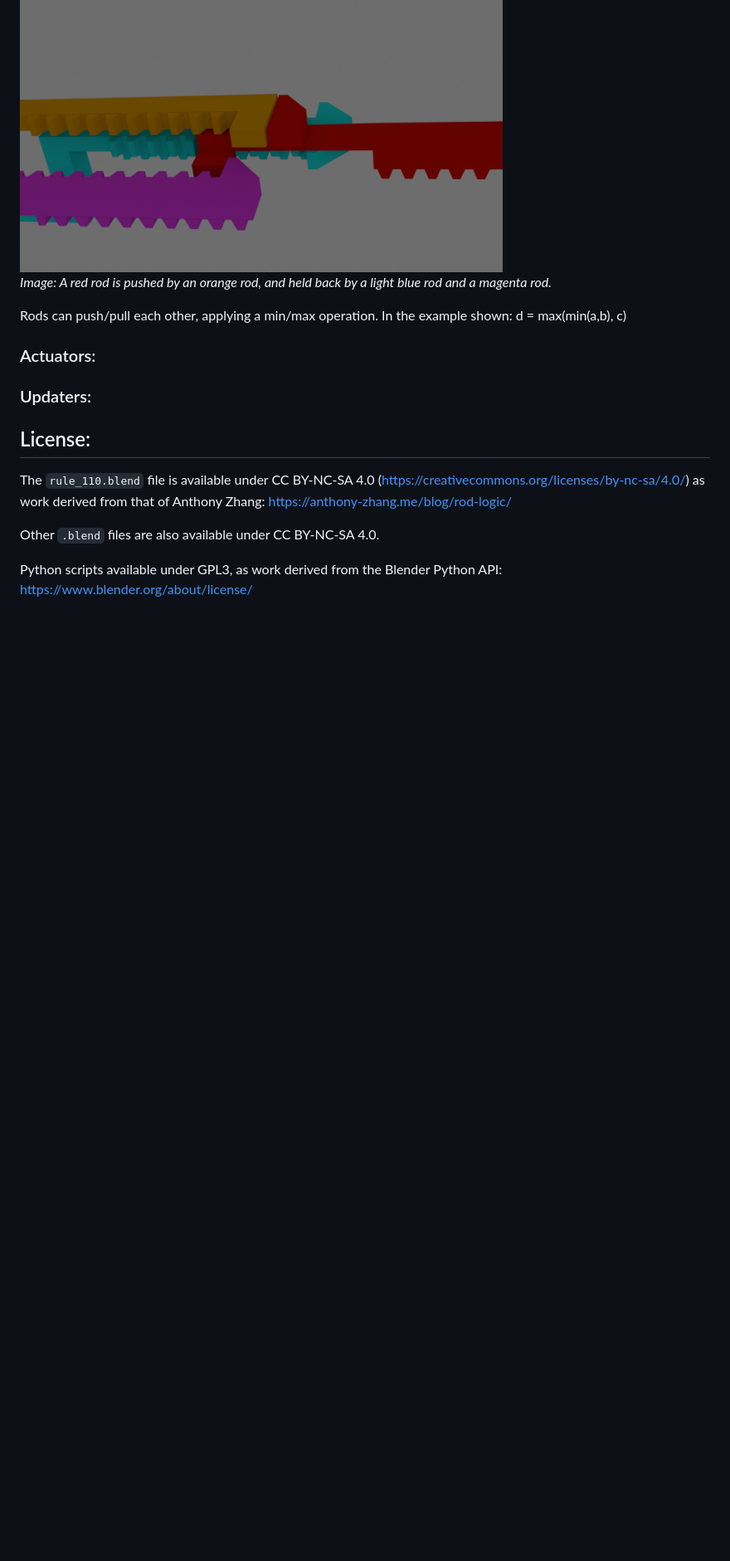
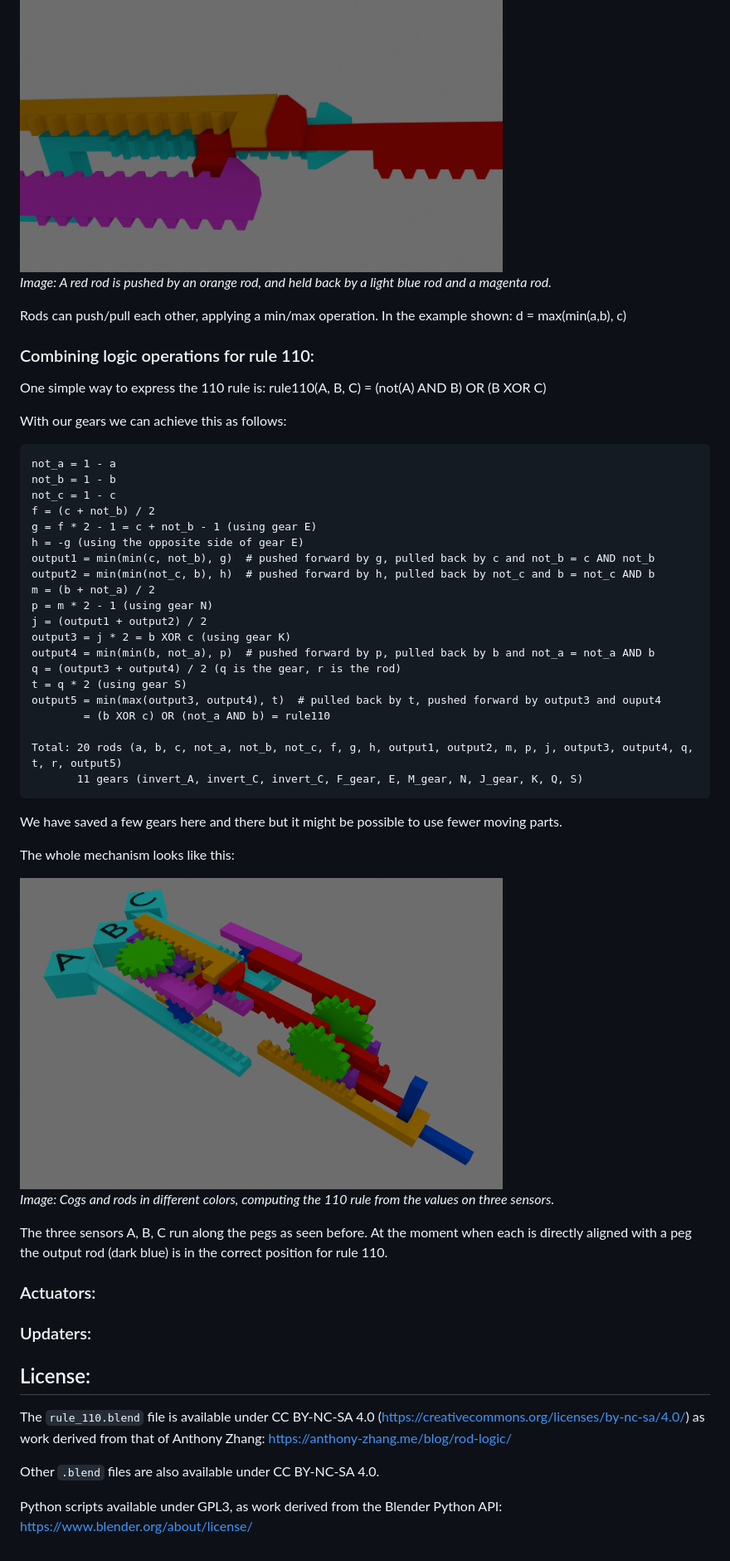
Before and after one commit to timhutton/MechanicalComputer, a Markdown page: readme.md, the part around the change. Shown at 83% size. GitHub-like rendering; pictures changed too: media/mechanism.png (added); blank space fills up the shorter version.

````diff
--- a/readme.md
+++ b/readme.md
@@ -96,6 +96,44 @@ Of course it could also divide by 2, or apply any other factor.
 
 Rods can push/pull each other, applying a min/max operation. In the example shown: d = max(min(a,b), c)
 
+### Combining logic operations for rule 110:
+
+One simple way to express the 110 rule is: rule110(A, B, C) = (not(A) AND B) OR (B XOR C)
+
+With our gears we can achieve this as follows:
+
+```
+not_a = 1 - a
+not_b = 1 - b
+not_c = 1 - c
+f = (c + not_b) / 2
+g = f * 2 - 1 = c + not_b - 1 (using gear E)
+h = -g (using the opposite side of gear E)
+output1 = min(min(c, not_b), g)  # pushed forward by g, pulled back by c and not_b = c AND not_b
+output2 = min(min(not_c, b), h)  # pushed forward by h, pulled back by not_c and b = not_c AND b
+m = (b + not_a) / 2
+p = m * 2 - 1 (using gear N)
+j = (output1 + output2) / 2
+output3 = j * 2 = b XOR c (using gear K)
+output4 = min(min(b, not_a), p)  # pushed forward by p, pulled back by b and not_a = not_a AND b
+q = (output3 + output4) / 2 (q is the gear, r is the rod)
+t = q * 2 (using gear S)
+output5 = min(max(output3, output4), t)  # pulled back by t, pushed forward by output3 and ouput4
+        = (b XOR c) OR (not_a AND b) = rule110
+
+Total: 20 rods (a, b, c, not_a, not_b, not_c, f, g, h, output1, output2, m, p, j, output3, output4, q, t, r, output5)
+       11 gears (invert_A, invert_C, invert_C, F_gear, E, M_gear, N, J_gear, K, Q, S)
+```
+
+We have saved a few gears here and there but it might be possible to use fewer moving parts.
+
+The whole mechanism looks like this:
+
+<img src="media/mechanism.png" width="70%" alt="Cogs and rods in different colors, computing the 110 rule from the values on three sensors." /><br>
+<i>Image: Cogs and rods in different colors, computing the 110 rule from the values on three sensors.</i>
+
+The three sensors A, B, C run along the pegs as seen before. At the moment when each is directly aligned with a peg the output rod (dark blue) is in the correct position for rule 110.
+
 ### Actuators:
 
 ### Updaters:
````
